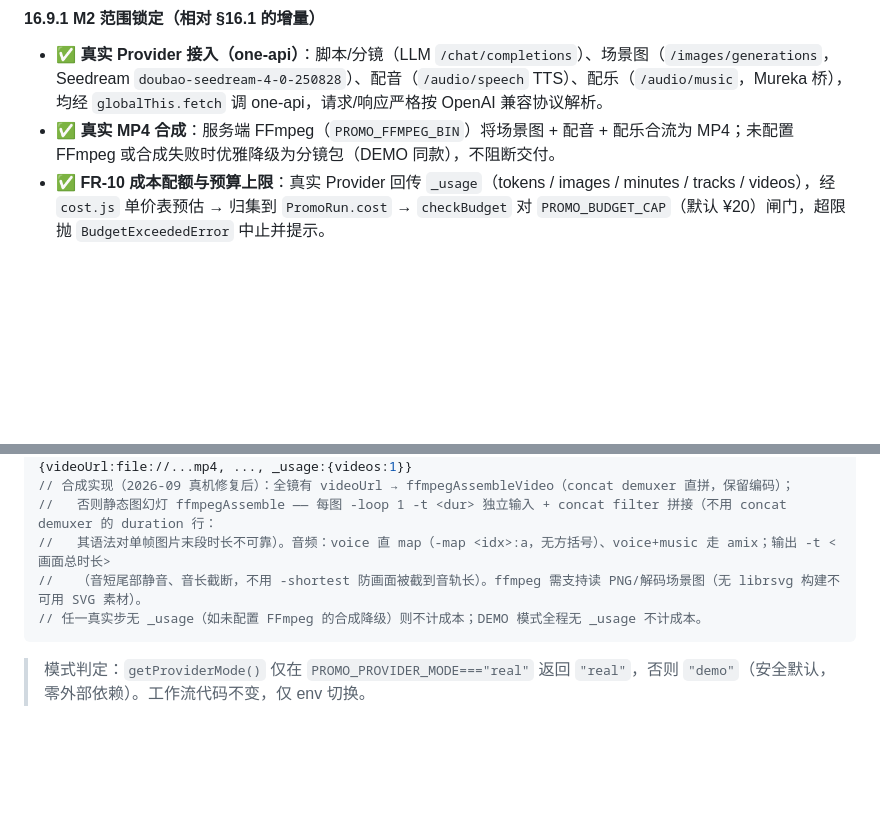
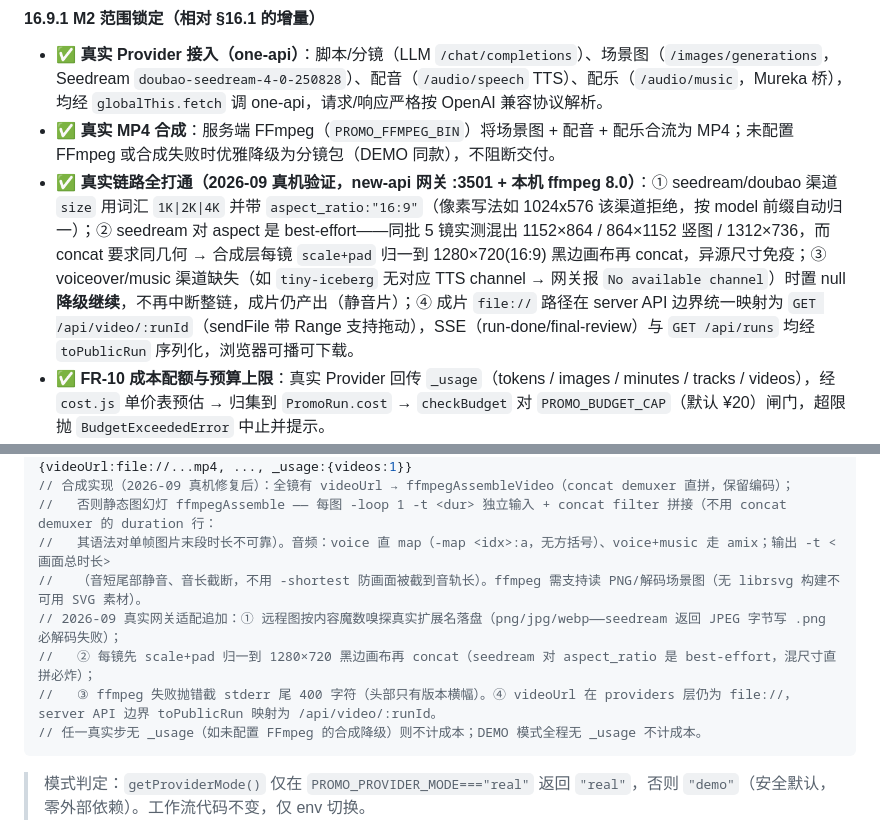
Before and after one commit to OliverPanda/brand-promo-agent, a Markdown page: prd/PRD.md, 2 parts joined by grey strips. Rendered like a GitHub page; blank space fills up the shorter version.

Commit message:
docs(brand-promo-agent): PRD §16.9 同步 —— 真实链路全打通(seedream 1K词汇/画布归一化/音轨降级/file://→HTTP /api/video)

````diff
--- a/prd/PRD.md
+++ b/prd/PRD.md
@@ -473,6 +473,7 @@ ingestBrief(Zod BrandBrief)
 #### 16.9.1 M2 范围锁定（相对 §16.1 的增量）
 - ✅ **真实 Provider 接入（one-api）**：脚本/分镜（LLM `/chat/completions`）、场景图（`/images/generations`，Seedream `doubao-seedream-4-0-250828`）、配音（`/audio/speech` TTS）、配乐（`/audio/music`，Mureka 桥），均经 `globalThis.fetch` 调 one-api，请求/响应严格按 OpenAI 兼容协议解析。
 - ✅ **真实 MP4 合成**：服务端 FFmpeg（`PROMO_FFMPEG_BIN`）将场景图 + 配音 + 配乐合流为 MP4；未配置 FFmpeg 或合成失败时优雅降级为分镜包（DEMO 同款），不阻断交付。
+- ✅ **真实链路全打通（2026-09 真机验证，new-api 网关 :3501 + 本机 ffmpeg 8.0）**：① seedream/doubao 渠道 `size` 用词汇 `1K|2K|4K` 并带 `aspect_ratio:"16:9"`（像素写法如 1024x576 该渠道拒绝，按 model 前缀自动归一）；② seedream 对 aspect 是 best-effort——同批 5 镜实测混出 1152×864 / 864×1152 竖图 / 1312×736，而 concat 要求同几何 → 合成层每镜 `scale+pad` 归一到 1280×720(16:9) 黑边画布再 concat，异源尺寸免疫；③ voiceover/music 渠道缺失（如 `tiny-iceberg` 无对应 TTS channel → 网关报 `No available channel`）时置 null **降级继续**，不再中断整链，成片仍产出（静音片）；④ 成片 `file://` 路径在 server API 边界统一映射为 `GET /api/video/:runId`（sendFile 带 Range 支持拖动），SSE（run-done/final-review）与 `GET /api/runs` 均经 `toPublicRun` 序列化，浏览器可播可下载。
 - ✅ **FR-10 成本配额与预算上限**：真实 Provider 回传 `_usage`（tokens / images / minutes / tracks / videos），经 `cost.js` 单价表预估 → 归集到 `PromoRun.cost` → `checkBudget` 对 `PROMO_BUDGET_CAP`（默认 ¥20）闸门，超限抛 `BudgetExceededError` 中止并提示。
 - ✅ **参考图图生图透传**：`brief.styleReference` 在真实图像生成时拼入 prompt（「参考风格：…」），DEMO 仅做 SVG 文案标注。
 - ✅ **成本可见性**：前端 `GET /api/config` 暴露 `mode`/`provider`/`budgetCap`；交付页渲染每步 ¥ 明细与总额/上限对比。
@@ -511,6 +512,9 @@ composite(scenes,voice,music,brief) -> ffmpegAssemble() (PROMO_FFMPEG_BIN)
 //   否则静态图幻灯 ffmpegAssemble —— 每图 -loop 1 -t <dur> 独立输入 + concat filter 拼接（不用 concat demuxer 的 duration 行：
 //   其语法对单帧图片末段时长不可靠）。音频：voice 直 map（-map <idx>:a，无方括号）、voice+music 走 amix；输出 -t <画面总时长>
 //   （音短尾部静音、音长截断，不用 -shortest 防画面被截到音轨长）。ffmpeg 需支持读 PNG/解码场景图（无 librsvg 构建不可用 SVG 素材）。
+// 2026-09 真实网关适配追加：① 远程图按内容魔数嗅探真实扩展名落盘（png/jpg/webp——seedream 返回 JPEG 字节写 .png 必解码失败）；
+//   ② 每镜先 scale+pad 归一到 1280×720 黑边画布再 concat（seedream 对 aspect_ratio 是 best-effort，混尺寸直拼必炸）；
+//   ③ ffmpeg 失败抛错截 stderr 尾 400 字符（头部只有版本横幅）。④ videoUrl 在 providers 层仍为 file://，server API 边界 toPublicRun 映射为 /api/video/:runId。
 // 任一真实步无 _usage（如未配置 FFmpeg 的合成降级）则不计成本；DEMO 模式全程无 _usage 不计成本。
 ```
 > 模式判定：`getProviderMode()` 仅在 `PROMO_PROVIDER_MODE==="real"` 返回 `"real"`，否则 `"demo"`（安全默认，零外部依赖）。工作流代码不变，仅 env 切换。
````
